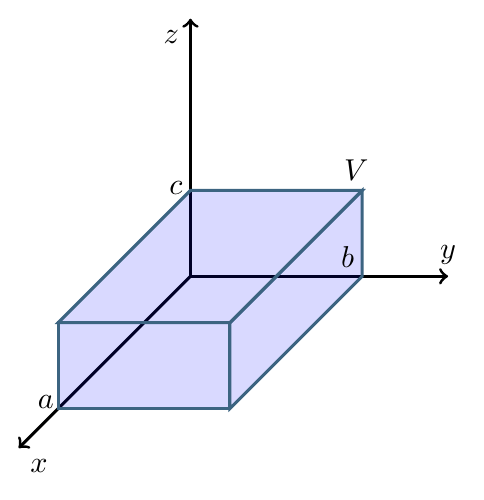
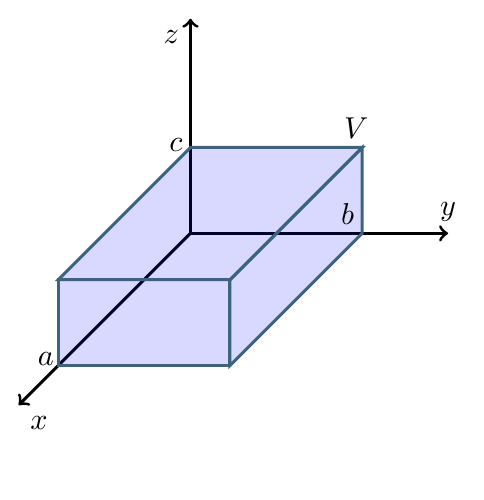
Before and after one commit to MarcosLopezM/CMD-T4, a LaTeX figure (img/diagram-problem-2.tex): the whole page. Compiled offline with pdfLaTeX.

Commit message:
Fix z-axis length

```diff
--- a/img/diagram-problem-2.tex
+++ b/img/diagram-problem-2.tex
@@ -7,7 +7,7 @@
     \begin{tikzpicture}
         % Ejes
         \begin{scope}[->, canvas is plane]
-            \draw[line width = 1pt] (0,0,0) -- (xyz spherical cs:radius=3) node[below left] {$z$};
+            \draw[line width = 1pt] (0,0,0) -- (xyz spherical cs:radius=2.5) node[below left] {$z$};
             \draw[line width = 1pt] (0,0,0) -- (xyz spherical cs:radius=4,latitude=45, longitude=-135) node[below right] {$x$};
             \draw[line width = 1pt] (0,0,0) -- (xyz spherical cs:radius=3,longitude=90) node[above] {$y$};
         \end{scope}
```
Also changed, not shown: img/diagram-problem-2.pdf.
